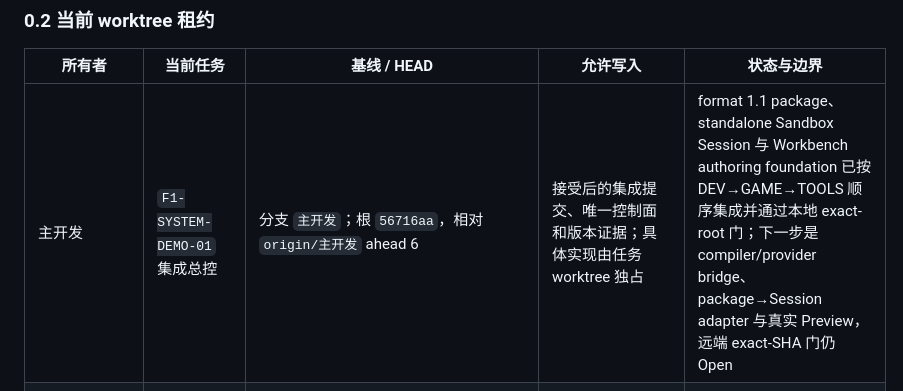
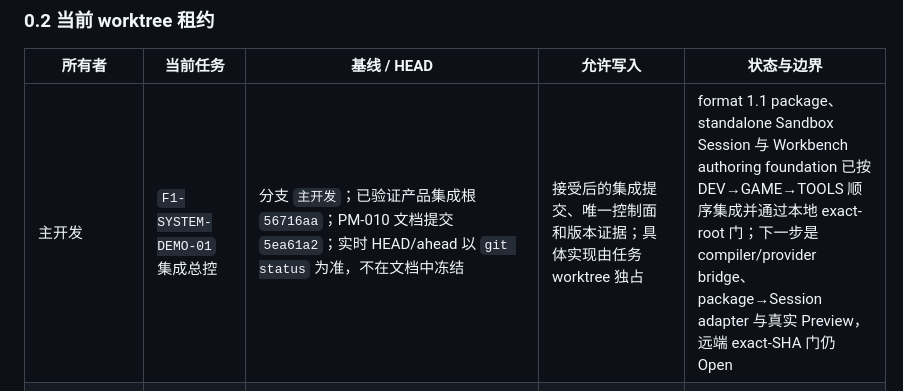
Before and after one commit to falling-feather/TianGongDu, a Markdown page: docs/02-版本规划与验收.md, the part around the change. Rendered like a GitHub page.

Commit message:
V2.2.1 PM fix(docs): 修正 PM-010 Git 身份时点（PM-010）

```diff
--- a/docs/02-版本规划与验收.md
+++ b/docs/02-版本规划与验收.md
@@ -41,7 +41,7 @@
 
 | 所有者 | 当前任务 | 基线 / HEAD | 允许写入 | 状态与边界 |
 | --- | --- | --- | --- | --- |
-| 主开发 | `F1-SYSTEM-DEMO-01` 集成总控 | 分支 `主开发`；根 `56716aa`，相对 `origin/主开发` ahead 6 | 接受后的集成提交、唯一控制面和版本证据；具体实现由任务 worktree 独占 | format 1.1 package、standalone Sandbox Session 与 Workbench authoring foundation 已按 DEV→GAME→TOOLS 顺序集成并通过本地 exact-root 门；下一步是 compiler/provider bridge、package→Session adapter 与真实 Preview，远端 exact-SHA 门仍 Open |
+| 主开发 | `F1-SYSTEM-DEMO-01` 集成总控 | 分支 `主开发`；已验证产品集成根 `56716aa`；PM-010 文档提交 `5ea61a2`；实时 HEAD/ahead 以 `git status` 为准，不在文档中冻结 | 接受后的集成提交、唯一控制面和版本证据；具体实现由任务 worktree 独占 | format 1.1 package、standalone Sandbox Session 与 Workbench authoring foundation 已按 DEV→GAME→TOOLS 顺序集成并通过本地 exact-root 门；下一步是 compiler/provider bridge、package→Session adapter 与真实 Preview，远端 exact-SHA 门仍 Open |
 | 内容/关卡组 | `CONTENT-001` 只读作者矩阵审查 | `783076d`，分支 `guanqia` | 本轮禁止写入；后续令牌仅限系统测试场地内容 | clean/stable；六类对象、波次、目标、容量、图诊断和 retry 负例矩阵已回传，仍是 readiness 而非已发布内容合同 |
 | UI/UX 组 | `UI-001` 编辑器/HUD 只读 readiness | `0bd1070`，分支 `codex/f1-ui-ux` | 本轮禁止写入；仅复用焦点、响应式和 last-valid 设计证据 | clean/stable；正在审查编辑器与战斗 HUD 所需 view model，prototype 不作为 Runtime 真相 |
 | 美术/技术美术组 | `ART-001` 只读资源槽审查 | `99a4093`，分支 `art` | 本轮禁止写入；后续令牌仅限系统灰盒资源与资产台账 | clean/stable；正在冻结首周 Stable Asset Slot、锚点、可辨识性与预算负例，Blockout 尚未正式接入 |
```
